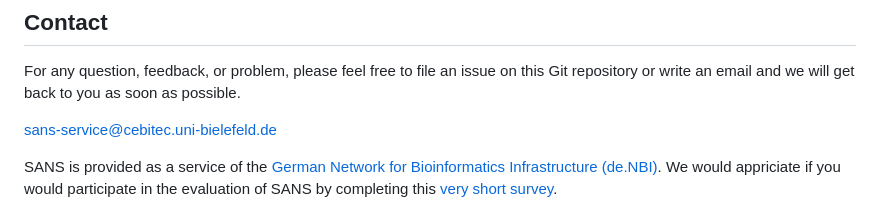
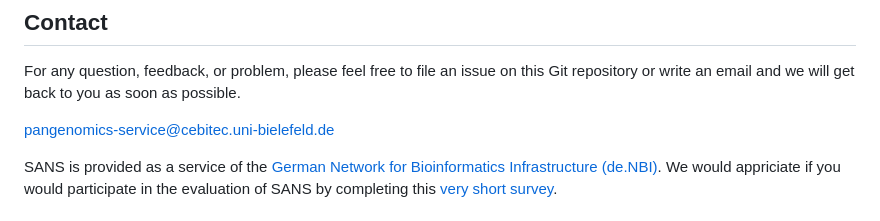
Before and after one commit to kcri-tz/sans, a Markdown page: README.md, the part around the change. GitHub-like rendering.

Commit message:
Update contact email

```diff
--- a/README.md
+++ b/README.md
@@ -350,7 +350,7 @@ These per-cluster measures were then averaged (weighted and unweighted). The fol
 
 For any question, feedback, or problem, please feel free to file an issue on this Git repository or write an email and we will get back to you as soon as possible.
 
-[sans-service@cebitec.uni-bielefeld.de](mailto:sans-service@cebitec.uni-bielefeld.de)
+[pangenomics-service@cebitec.uni-bielefeld.de](mailto:pangenomics-service@cebitec.uni-bielefeld.de)
 
 SANS is provided as a service of the [German Network for Bioinformatics Infrastructure (de.NBI)](https://www.denbi.de/). We would appriciate if you would participate in the evaluation of SANS by completing this [very short survey](https://www.surveymonkey.de/r/denbi-service?sc=bigi&tool=sans).
 
```
